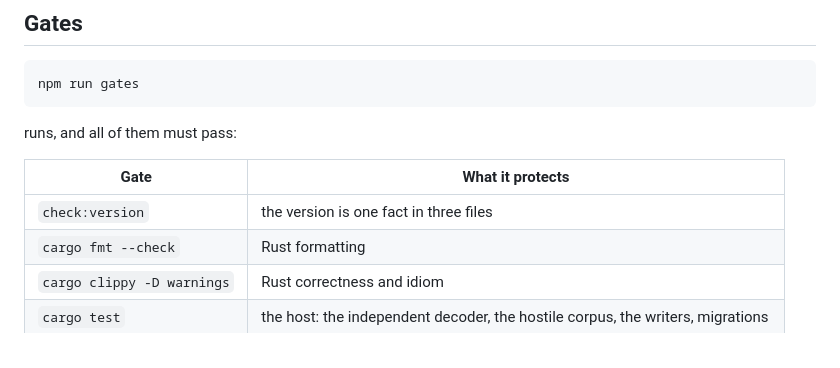
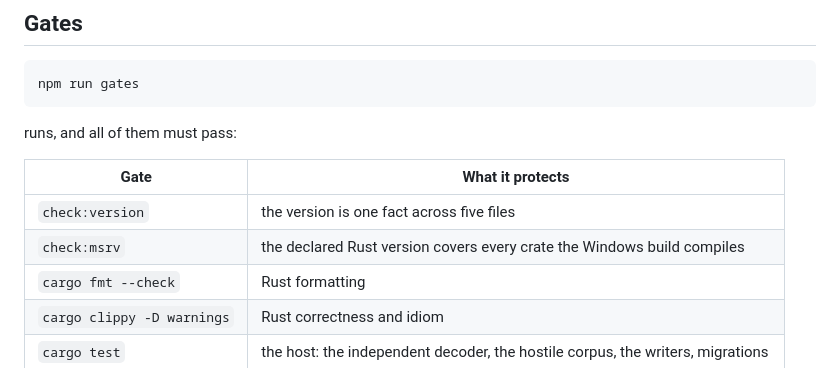
Before and after one commit to alexjustino/signatum, a Markdown page: CONTRIBUTING.md, the part around the change. GitHub-like rendering.

```diff
--- a/CONTRIBUTING.md
+++ b/CONTRIBUTING.md
@@ -107,7 +107,8 @@ runs, and all of them must pass:
 
 | Gate                       | What it protects                                                               |
 | -------------------------- | ------------------------------------------------------------------------------ |
-| `check:version`            | the version is one fact in three files                                         |
+| `check:version`            | the version is one fact across five files                                      |
+| `check:msrv`               | the declared Rust version covers every crate the Windows build compiles        |
 | `cargo fmt --check`        | Rust formatting                                                                |
 | `cargo clippy -D warnings` | Rust correctness and idiom                                                     |
 | `cargo test`               | the host: the independent decoder, the hostile corpus, the writers, migrations |
```
Also changed, not shown: CHANGELOG.md (+11 -0 lines), README.md (+2 -1 lines).
